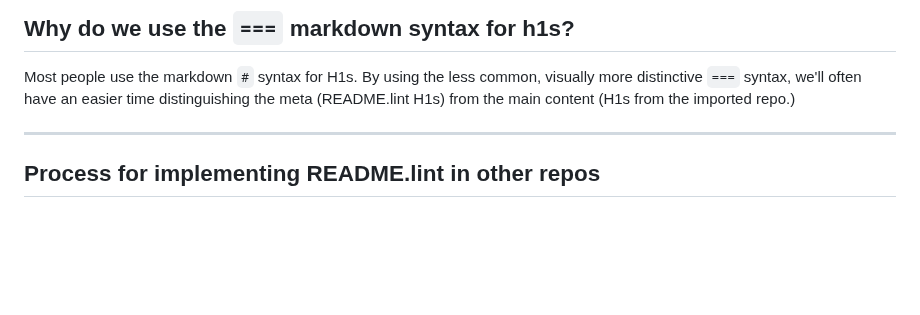
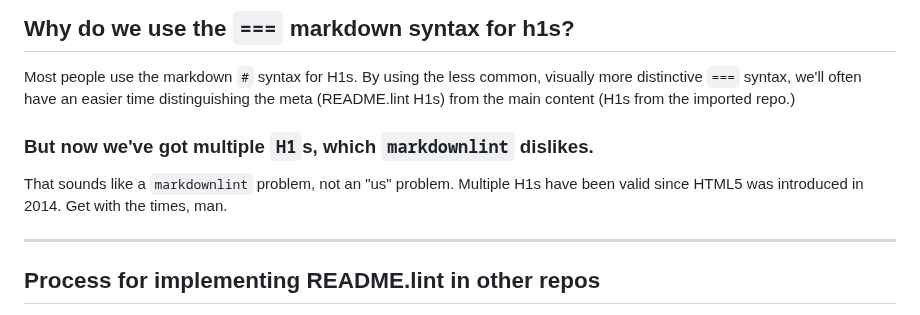
Before and after one commit to discoveryworks/readme-dot-lint, a Markdown page: README.md, the part around the change. Drawn GitHub-style; blank space fills up the shorter version.

Commit message:
Assert that multiple H1s are ok.

```diff
--- a/README.md
+++ b/README.md
@@ -79,6 +79,9 @@ In thinking about it, the key principles seem to be:
 ## Why do we use the `===` markdown syntax for h1s?
 Most people use the markdown `#` syntax for H1s. By using the less common, visually more distinctive `===` syntax, we'll often have an easier time distinguishing the meta (README.lint H1s) from the main content (H1s from the imported repo.)
 
+### But now we've got multiple `H1`s, which `markdownlint` dislikes.
+That sounds like a `markdownlint` problem, not an "us" problem. Multiple H1s have been valid since HTML5 was introduced in 2014. Get with the times, man.
+
 ---
 
 ## Process for implementing README.lint in other repos
```
